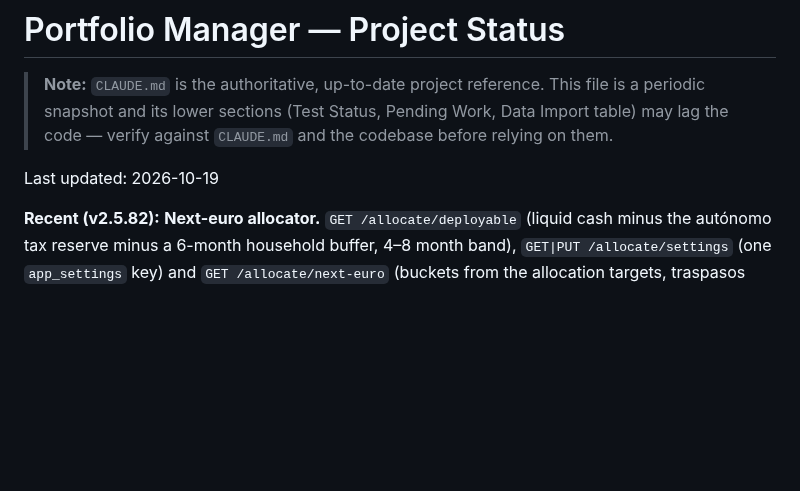
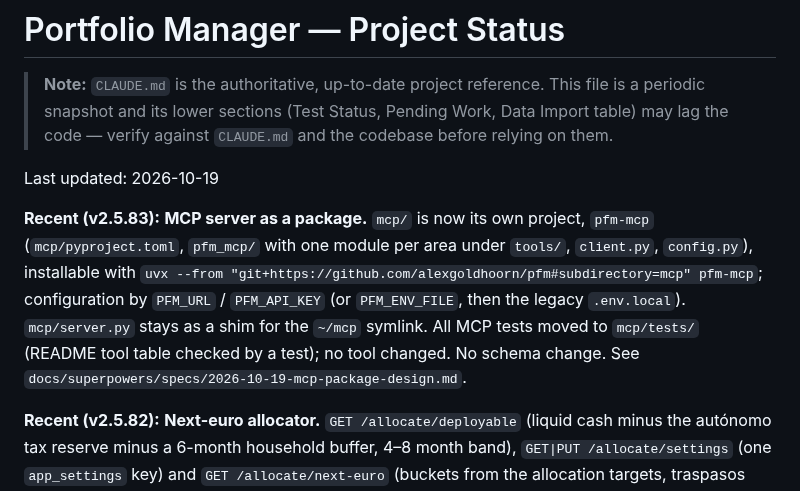
Before and after one commit to alexgoldhoorn/pfm, a Markdown page: PROJECT_STATUS.md, the part around the change. Drawn GitHub-style; blank space fills up the shorter version.

Commit message:
docs: MCP package layout, tests and configuration
Co-Authored-By: Claude Opus 5.5 <noreply@anthropic.com>

```diff
--- a/PROJECT_STATUS.md
+++ b/PROJECT_STATUS.md
@@ -6,6 +6,8 @@
 > codebase before relying on them.
 
 Last updated: 2026-10-19
+
+**Recent (v2.5.83):** **MCP server as a package.** `mcp/` is now its own project, `pfm-mcp` (`mcp/pyproject.toml`, `pfm_mcp/` with one module per area under `tools/`, `client.py`, `config.py`), installable with `uvx --from "git+https://github.com/alexgoldhoorn/pfm#subdirectory=mcp" pfm-mcp`; configuration by `PFM_URL` / `PFM_API_KEY` (or `PFM_ENV_FILE`, then the legacy `.env.local`). `mcp/server.py` stays as a shim for the `~/mcp` symlink. All MCP tests moved to `mcp/tests/` (README tool table checked by a test); no tool changed. No schema change. See `docs/superpowers/specs/2026-10-19-mcp-package-design.md`.
 
 **Recent (v2.5.82):** **Next-euro allocator.** `GET /allocate/deployable` (liquid cash minus the autónomo tax reserve minus a 6-month household buffer, 4–8 month band), `GET|PUT /allocate/settings` (one `app_settings` key) and `GET /allocate/next-euro` (buckets from the allocation targets, traspasos first, water-filling, ranking per bucket, single-stock cap, antiaplicación via the shared `services/wash_sale.py`, managed portfolios as one line, a reason for every line). Assets-page card, dashboard card, three Action Items (`allocate:*`), MCP `next_euro`. No schema change. See `docs/features/allocator.md`.
 
```
Also changed, not shown: CLAUDE.md (+20 -13 lines).
